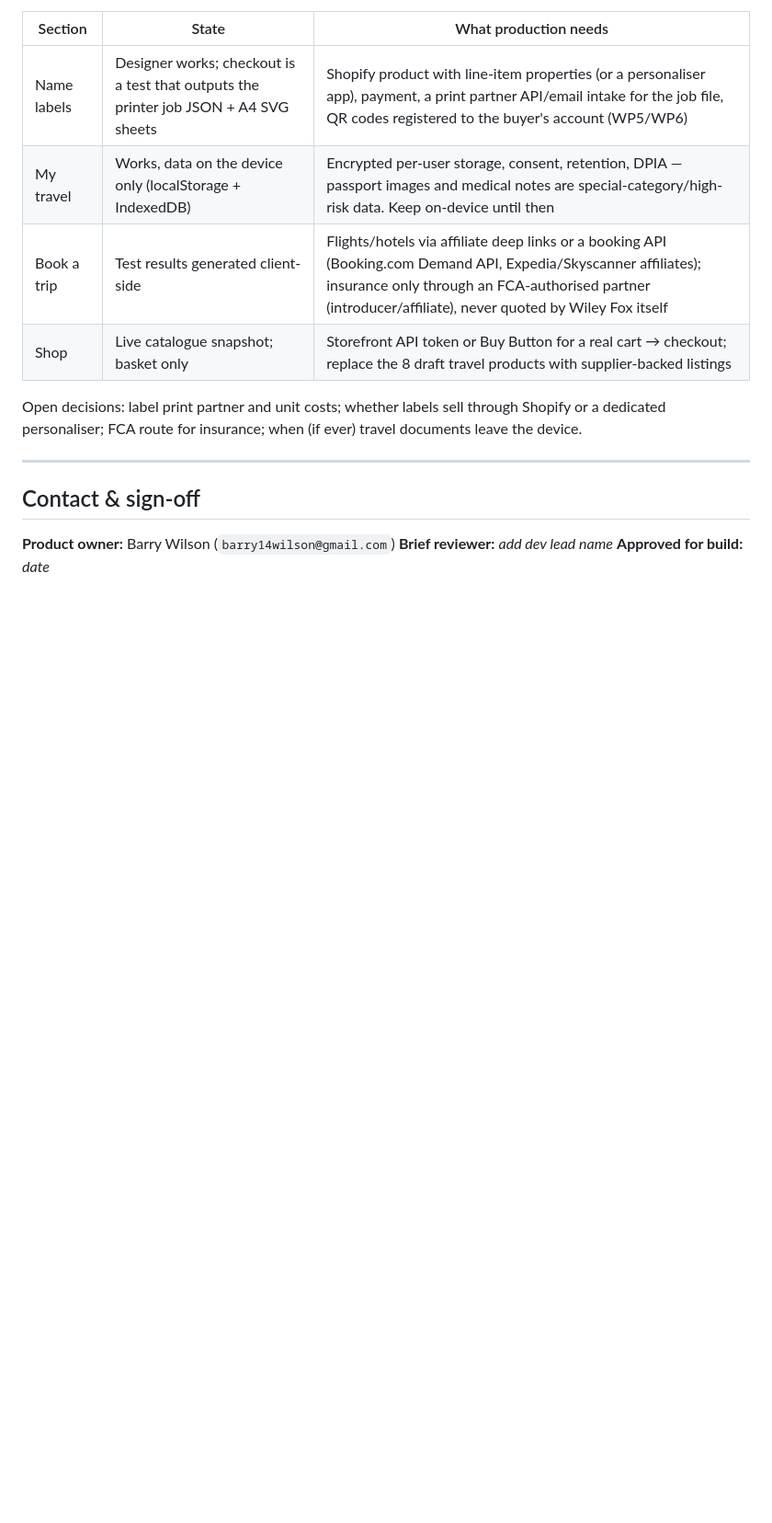
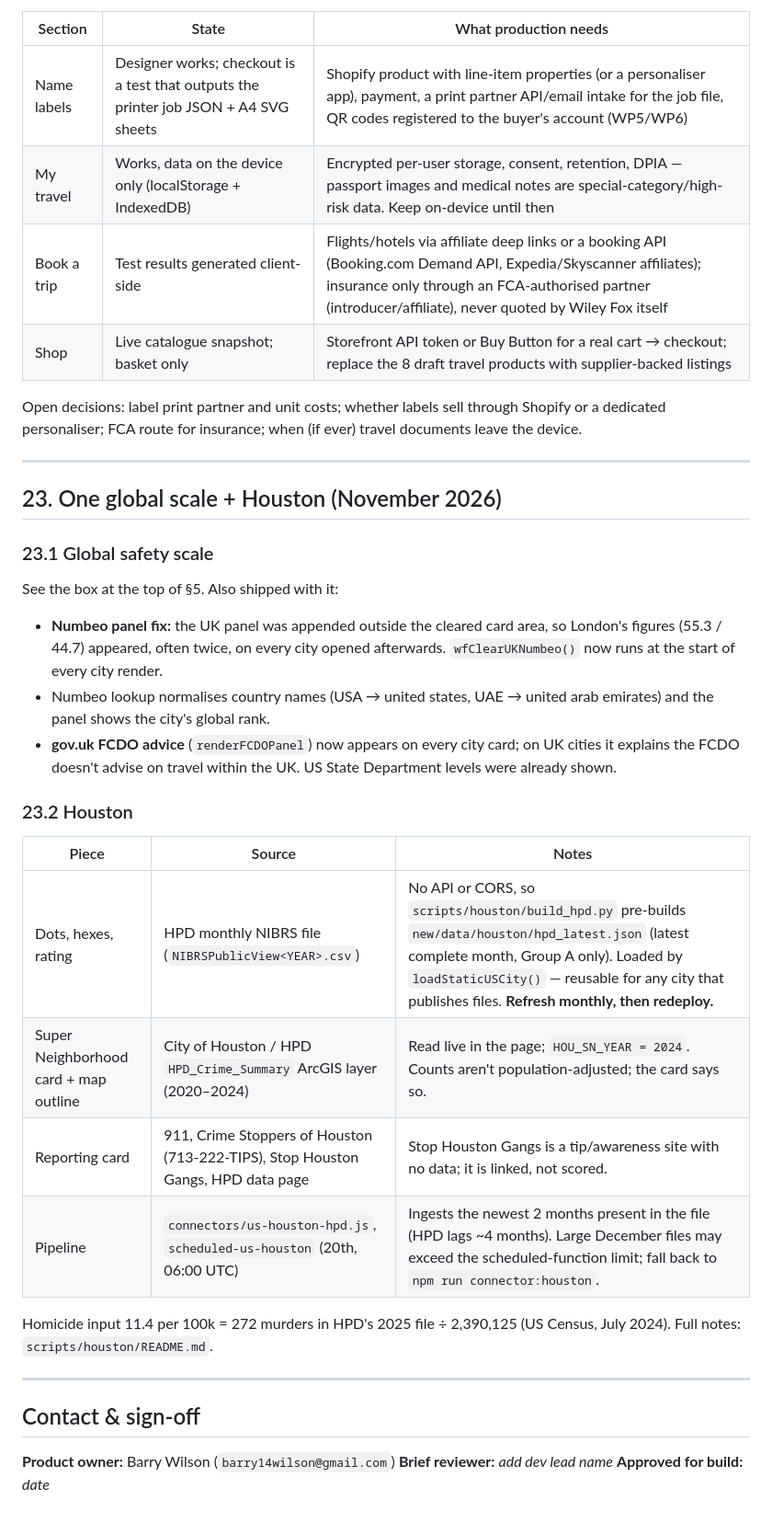
Before and after one commit to barry14wilson/WF-mapping, a Markdown page: Wiley-Fox-Dev-Handoff-v1.md, the part around one of its changes. Shown at 92% size. GitHub-like rendering; blank space fills up the shorter version.

```diff
--- a/Wiley-Fox-Dev-Handoff-v1.md
+++ b/Wiley-Fox-Dev-Handoff-v1.md
@@ -990,6 +1006,26 @@ Open decisions: label print partner and unit costs; whether labels sell through
 
 ---
 
+## 23. One global scale + Houston (November 2026)
+
+### 23.1 Global safety scale
+See the box at the top of §5. Also shipped with it:
+- **Numbeo panel fix:** the UK panel was appended outside the cleared card area, so London's figures (55.3 / 44.7) appeared, often twice, on every city opened afterwards. `wfClearUKNumbeo()` now runs at the start of every city render.
+- Numbeo lookup normalises country names (USA → united states, UAE → united arab emirates) and the panel shows the city's global rank.
+- **gov.uk FCDO advice** (`renderFCDOPanel`) now appears on every city card; on UK cities it explains the FCDO doesn't advise on travel within the UK. US State Department levels were already shown.
+
+### 23.2 Houston
+| Piece | Source | Notes |
+|---|---|---|
+| Dots, hexes, rating | HPD monthly NIBRS file (`NIBRSPublicView<YEAR>.csv`) | No API or CORS, so `scripts/houston/build_hpd.py` pre-builds `new/data/houston/hpd_latest.json` (latest complete month, Group A only). Loaded by `loadStaticUSCity()` — reusable for any city that publishes files. **Refresh monthly, then redeploy.** |
+| Super Neighborhood card + map outline | City of Houston / HPD `HPD_Crime_Summary` ArcGIS layer (2020–2024) | Read live in the page; `HOU_SN_YEAR = 2024`. Counts aren't population-adjusted; the card says so. |
+| Reporting card | 911, Crime Stoppers of Houston (713-222-TIPS), Stop Houston Gangs, HPD data page | Stop Houston Gangs is a tip/awareness site with no data; it is linked, not scored. |
+| Pipeline | `connectors/us-houston-hpd.js`, `scheduled-us-houston` (20th, 06:00 UTC) | Ingests the newest 2 months present in the file (HPD lags ~4 months). Large December files may exceed the scheduled-function limit; fall back to `npm run connector:houston`. |
+
+Homicide input 11.4 per 100k = 272 murders in HPD's 2025 file ÷ 2,390,125 (US Census, July 2024). Full notes: `scripts/houston/README.md`.
+
+---
+
 ## Contact & sign-off
 
 **Product owner:** Barry Wilson (`barry14wilson@gmail.com`)
```
Also changed, not shown: other parts of Wiley-Fox-Dev-Handoff-v1.md (+23 -7 lines).
